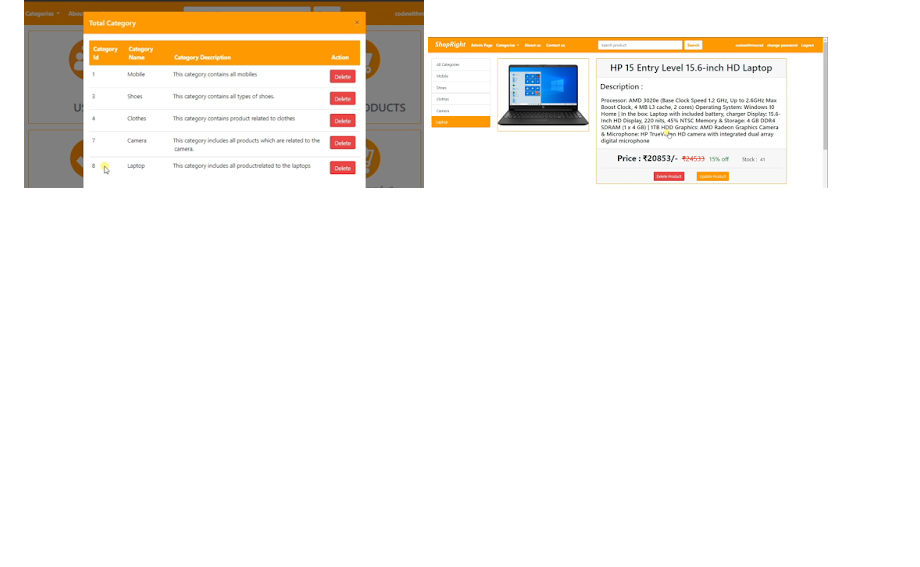
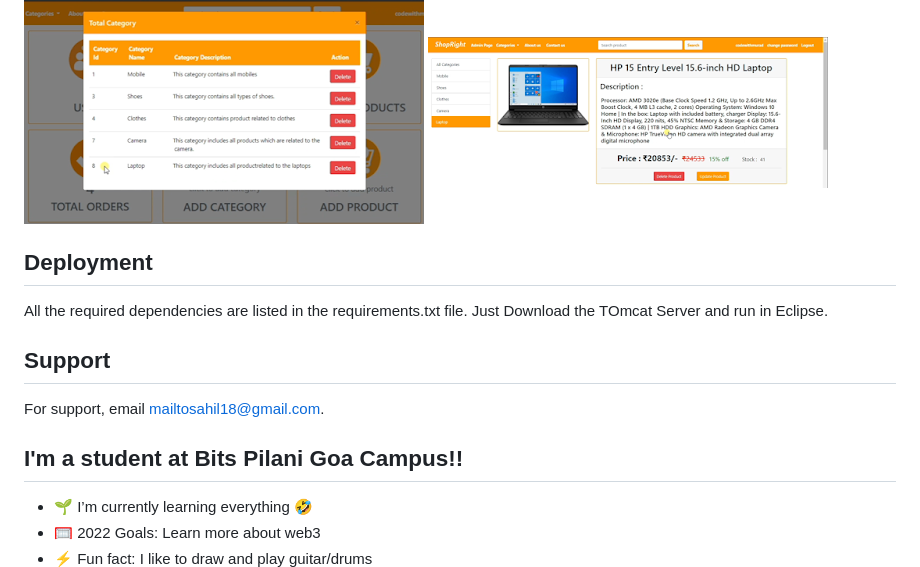
Before and after one commit to FRAYOURSELF/Ecommerce-Grocery_Application, a Markdown page: README.md, the part around one of its changes. Rendered like a GitHub page; blank space fills up the shorter version.

```diff
--- a/README.md
+++ b/README.md
@@ -75,3 +75,19 @@ Admin Page--
 [![website](./img/12.png)]()
 [![website](./img/13.png)]()
 [![website](./img/14.png)]()
+
+
+## Deployment
+
+All the required dependencies are listed in the requirements.txt file.
+Just Download the TOmcat Server and run in Eclipse.
+
+## Support
+
+For support, email mailtosahil18@gmail.com.
+
+## I'm a student at Bits Pilani Goa Campus!!
+- 🌱 I’m currently learning everything 🤣
+- 🥅 2022 Goals: Learn more about web3
+- ⚡ Fun fact: I like to draw and play guitar/drums
+
```
Also changed, not shown: other parts of README.md (+15 -0 lines).
